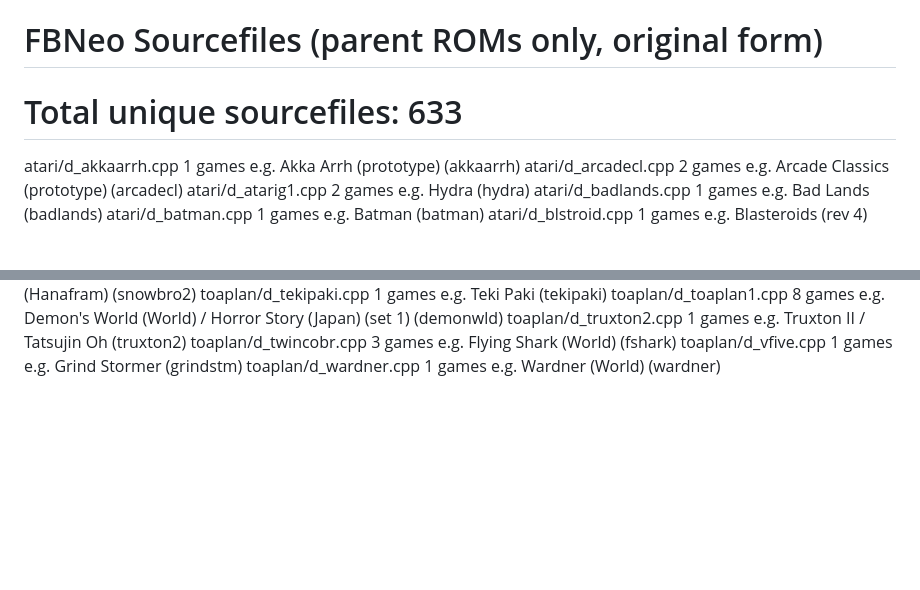
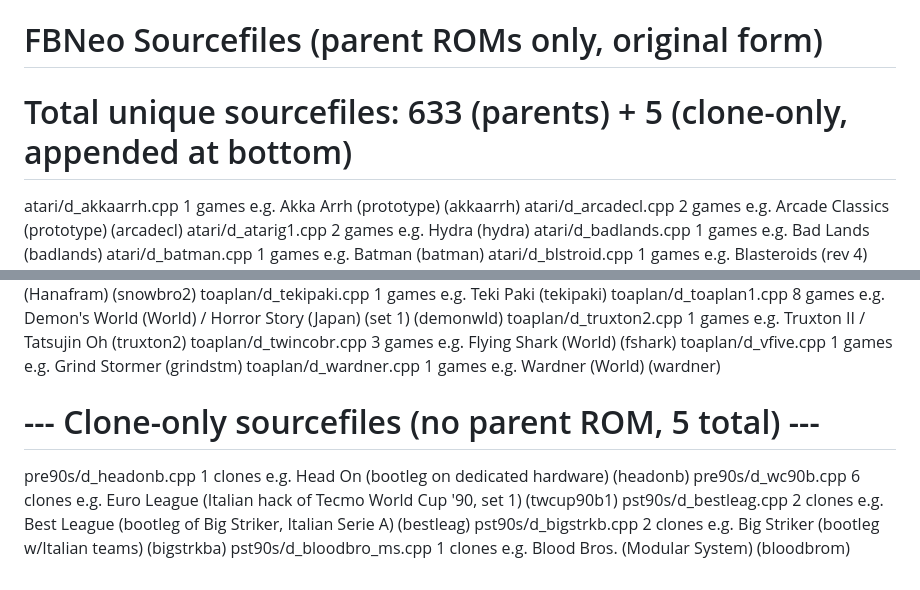
Before and after one commit to zachho9/FBNeo-Organizer, a Markdown page: docs/sourcefiles-raw.md, 2 parts joined by grey strips. Drawn GitHub-style; blank space fills up the shorter version.

Commit message:
Append 5 clone-only sourcefiles to raw sourcefile list
Co-Authored-By: Claude Sonnet 4.6 <noreply@anthropic.com>

```diff
--- a/docs/sourcefiles-raw.md
+++ b/docs/sourcefiles-raw.md
@@ -1,5 +1,5 @@
 # FBNeo Sourcefiles (parent ROMs only, original form)
-# Total unique sourcefiles: 633
+# Total unique sourcefiles: 633 (parents) + 5 (clone-only, appended at bottom)
 
 atari/d_akkaarrh.cpp                             1 games   e.g. Akka Arrh (prototype) (akkaarrh)
 atari/d_arcadecl.cpp                             2 games   e.g. Arcade Classics (prototype) (arcadecl)
@@ -634,3 +634,10 @@ toaplan/d_truxton2.cpp                           1 games   e.g. Truxton II / Tat
 toaplan/d_twincobr.cpp                           3 games   e.g. Flying Shark (World) (fshark)
 toaplan/d_vfive.cpp                              1 games   e.g. Grind Stormer (grindstm)
 toaplan/d_wardner.cpp                            1 games   e.g. Wardner (World) (wardner)
+
+# --- Clone-only sourcefiles (no parent ROM, 5 total) ---
+pre90s/d_headonb.cpp                             1 clones   e.g. Head On (bootleg on dedicated hardware) (headonb)
+pre90s/d_wc90b.cpp                               6 clones   e.g. Euro League (Italian hack of Tecmo World Cup '90, set 1) (twcup90b1)
+pst90s/d_bestleag.cpp                            2 clones   e.g. Best League (bootleg of Big Striker, Italian Serie A) (bestleag)
+pst90s/d_bigstrkb.cpp                            2 clones   e.g. Big Striker (bootleg w/Italian teams) (bigstrkba)
+pst90s/d_bloodbro_ms.cpp                         1 clones   e.g. Blood Bros. (Modular System) (bloodbrom)
```
